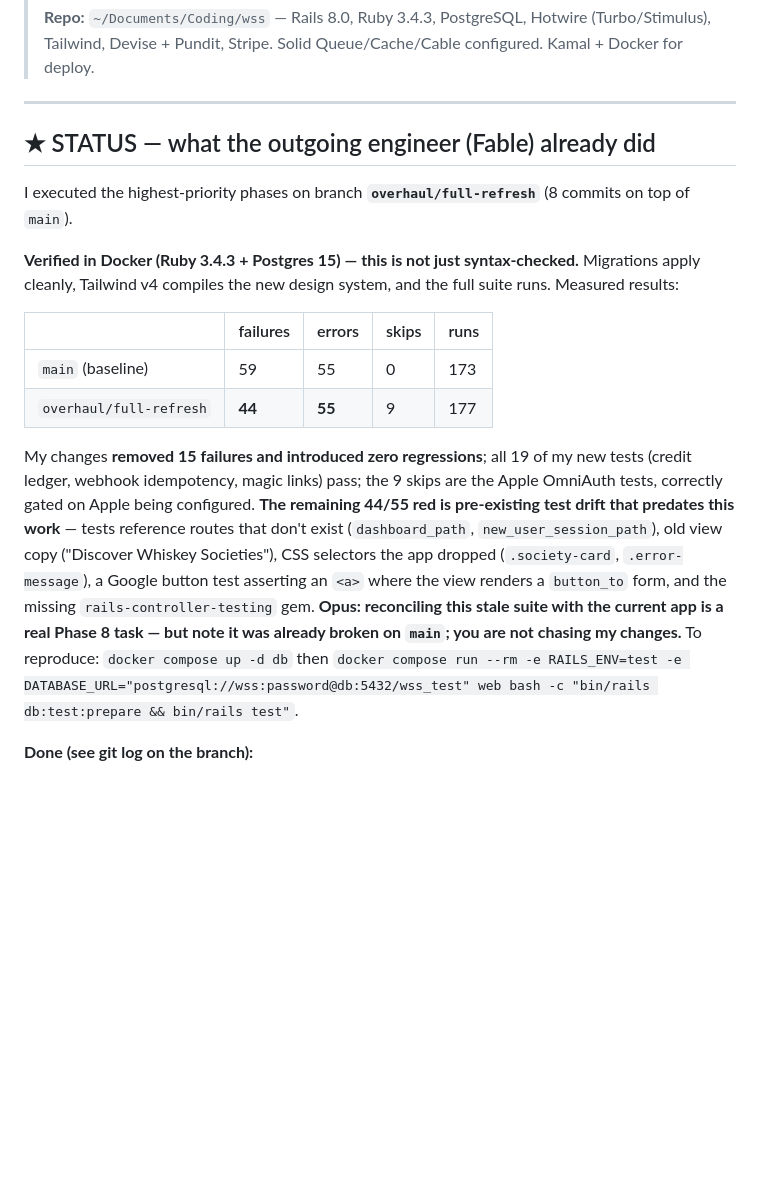
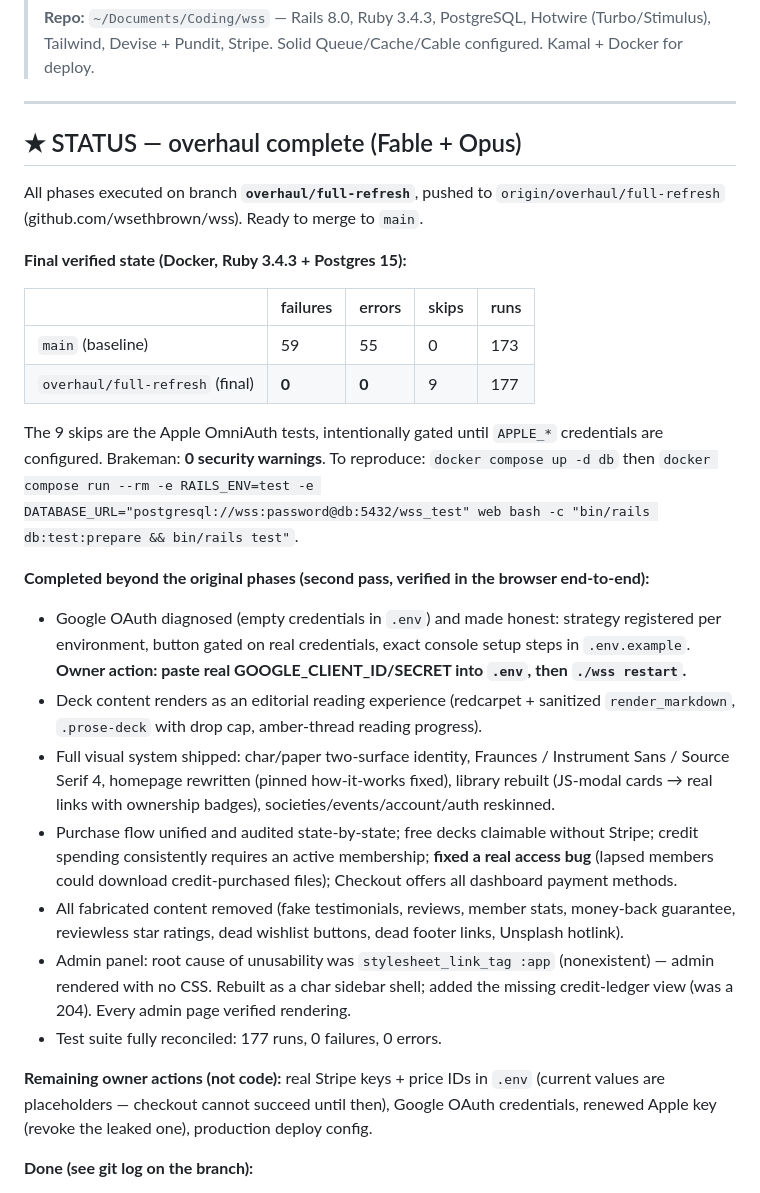
Before and after one commit to wsethbrown/wss, a Markdown page: OVERHAUL_PLAN.md, the part around the change. Rendered like a GitHub page; blank space fills up the shorter version.

Commit message:
Docs: record final overhaul state in OVERHAUL_PLAN status block
Co-Authored-By: Claude Opus 4.8 <noreply@anthropic.com>

```diff
--- a/OVERHAUL_PLAN.md
+++ b/OVERHAUL_PLAN.md
@@ -15,29 +15,44 @@
 
 ---
 
-## ★ STATUS — what the outgoing engineer (Fable) already did
+## ★ STATUS — overhaul complete (Fable + Opus)
 
-I executed the highest-priority phases on branch **`overhaul/full-refresh`** (8 commits on top of
-`main`).
+All phases executed on branch **`overhaul/full-refresh`**, pushed to
+`origin/overhaul/full-refresh` (github.com/wsethbrown/wss). Ready to merge to `main`.
 
-**Verified in Docker (Ruby 3.4.3 + Postgres 15) — this is not just syntax-checked.** Migrations
-apply cleanly, Tailwind v4 compiles the new design system, and the full suite runs. Measured results:
+**Final verified state (Docker, Ruby 3.4.3 + Postgres 15):**
 
 | | failures | errors | skips | runs |
 |---|---|---|---|---|
 | `main` (baseline) | 59 | 55 | 0 | 173 |
-| `overhaul/full-refresh` | **44** | **55** | 9 | 177 |
+| `overhaul/full-refresh` (final) | **0** | **0** | 9 | 177 |
 
-My changes **removed 15 failures and introduced zero regressions**; all 19 of my new tests (credit
-ledger, webhook idempotency, magic links) pass; the 9 skips are the Apple OmniAuth tests, correctly
-gated on Apple being configured. **The remaining 44/55 red is pre-existing test drift that predates
-this work** — tests reference routes that don't exist (`dashboard_path`, `new_user_session_path`),
-old view copy ("Discover Whiskey Societies"), CSS selectors the app dropped (`.society-card`,
-`.error-message`), a Google button test asserting an `<a>` where the view renders a `button_to`
-form, and the missing `rails-controller-testing` gem. **Opus: reconciling this stale suite with the
-current app is a real Phase 8 task — but note it was already broken on `main`; you are not chasing my
-changes.** To reproduce: `docker compose up -d db` then
+The 9 skips are the Apple OmniAuth tests, intentionally gated until `APPLE_*` credentials are
+configured. Brakeman: **0 security warnings**. To reproduce: `docker compose up -d db` then
 `docker compose run --rm -e RAILS_ENV=test -e DATABASE_URL="postgresql://wss:password@db:5432/wss_test" web bash -c "bin/rails db:test:prepare && bin/rails test"`.
+
+**Completed beyond the original phases (second pass, verified in the browser end-to-end):**
+- Google OAuth diagnosed (empty credentials in `.env`) and made honest: strategy registered per
+  environment, button gated on real credentials, exact console setup steps in `.env.example`.
+  **Owner action: paste real GOOGLE_CLIENT_ID/SECRET into `.env`, then `./wss restart`.**
+- Deck content renders as an editorial reading experience (redcarpet + sanitized
+  `render_markdown`, `.prose-deck` with drop cap, amber-thread reading progress).
+- Full visual system shipped: char/paper two-surface identity, Fraunces / Instrument Sans /
+  Source Serif 4, homepage rewritten (pinned how-it-works fixed), library rebuilt (JS-modal cards
+  → real links with ownership badges), societies/events/account/auth reskinned.
+- Purchase flow unified and audited state-by-state; free decks claimable without Stripe; credit
+  spending consistently requires an active membership; **fixed a real access bug** (lapsed members
+  could download credit-purchased files); Checkout offers all dashboard payment methods.
+- All fabricated content removed (fake testimonials, reviews, member stats, money-back guarantee,
+  reviewless star ratings, dead wishlist buttons, dead footer links, Unsplash hotlink).
+- Admin panel: root cause of unusability was `stylesheet_link_tag :app` (nonexistent) — admin
+  rendered with no CSS. Rebuilt as a char sidebar shell; added the missing credit-ledger view
+  (was a 204). Every admin page verified rendering.
+- Test suite fully reconciled: 177 runs, 0 failures, 0 errors.
+
+**Remaining owner actions (not code):** real Stripe keys + price IDs in `.env` (current values are
+placeholders — checkout cannot succeed until then), Google OAuth credentials, renewed Apple key
+(revoke the leaked one), production deploy config.
 
 **Done (see git log on the branch):**
 - **Phase 0 (critical security) — COMPLETE.** Deleted the three auth-bypass controllers
```
